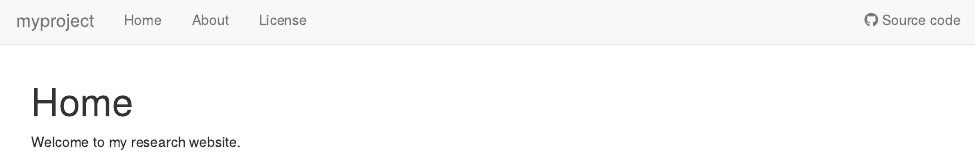
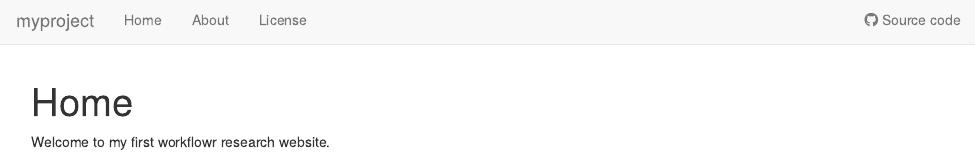
Before and after one commit to TaoFeng1234/myproject, an R Markdown document (analysis/index.Rmd): the page in a window 1100 px wide, from its top. Rendered offline with R 4.5, knitr and Pandoc, with nearby package versions; drawn as R Markdown's standard HTML page in place of the format the file asks for.

```diff
--- a/analysis/index.Rmd
+++ b/analysis/index.Rmd
@@ -8,4 +8,4 @@
   chunk_output_type: console
 ---
 
-Welcome to my research website.
+Welcome to my first workflowr research website.
```
